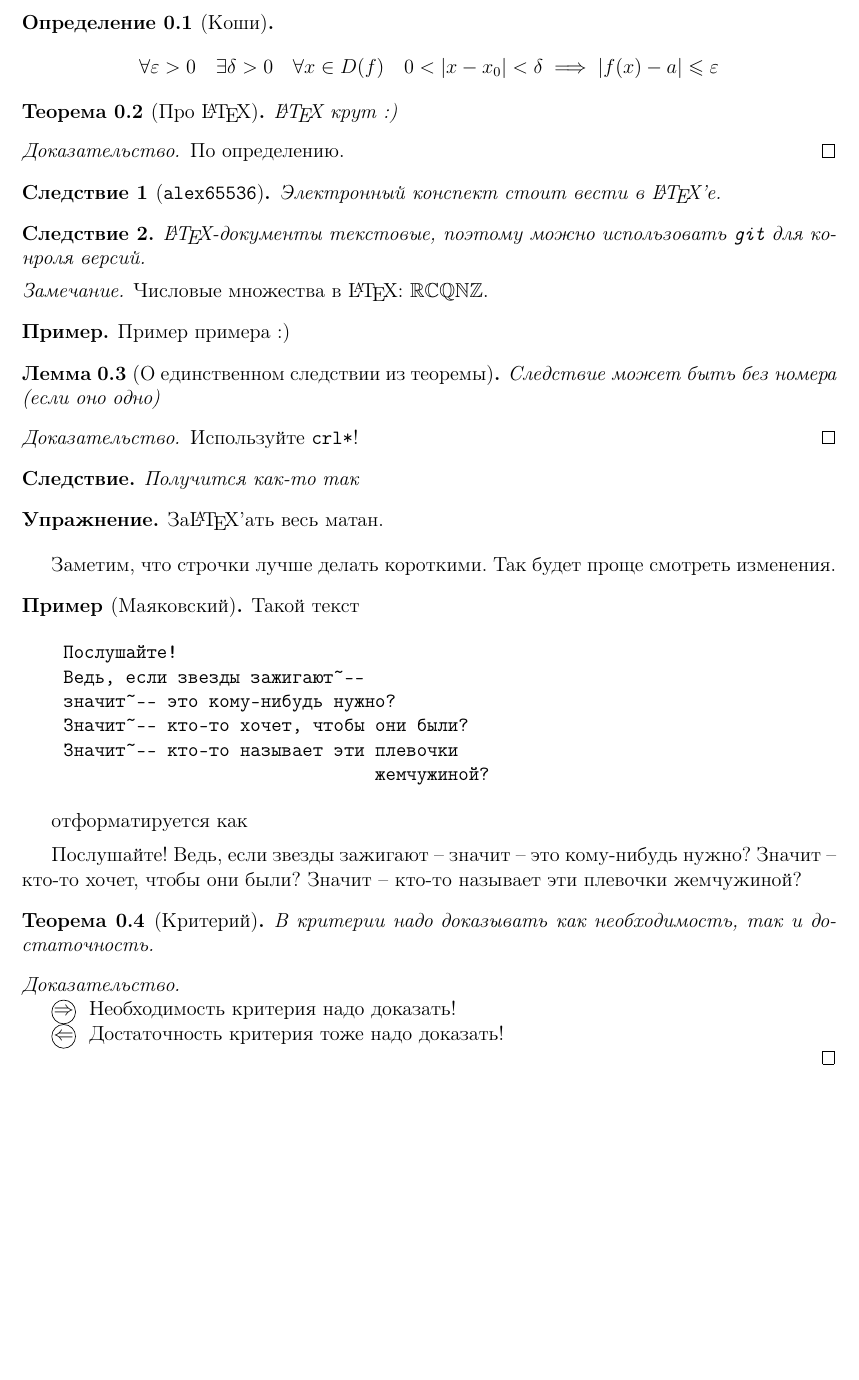
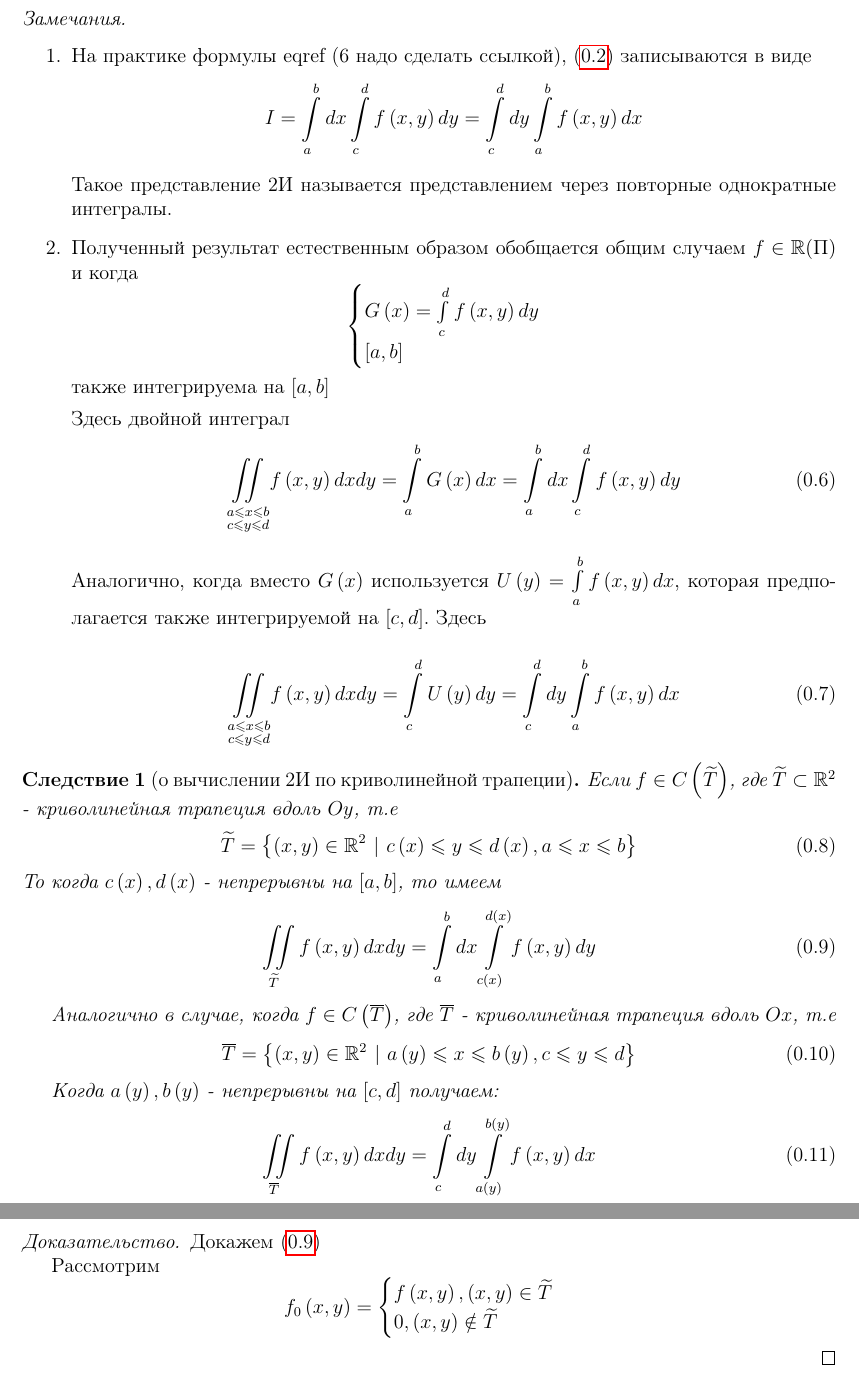
Before and after one commit to alex65536/bulatov-lectures, a LaTeX document (tex/chapter7/lec13.tex): part of page 3 of 3 before the commit and two parts of pages 3 and 4 of 4 after it, the two joined at a grey line, cut at the place of the change, the shorter picture padded with empty space. Compiled offline with pdfLaTeX.

Commit message:
add remarks and consequence, start proof of consequence

```diff
--- a/tex/chapter7/lec13.tex
+++ b/tex/chapter7/lec13.tex
@@ -131,99 +131,106 @@ $ \left( x, y \right) \in D \subset \R^n $ и $ D $ - измеримое мно
  	Аналогично доказывается равенство и в левой части \eqref {lec_13, num_13}
 \end{proof}
 
+\begin{rems}
 
+	\quad
 
+	\begin{enumerate}
+		\item  На практике формулы eqref (6 надо сделать ссылкой),
+		\eqref {lec_13, num_13} записываются в виде
+		\[ I = \int\limits_a^b dx \int\limits_c^d f \left( x, y \right) dy =
+		\int\limits_c^d dy \int\limits_a^b f \left( x, y \right) dx \]
 
-\begin{defn}[Коши]
-    \[\forall \eps > 0 \quad \exists \delta > 0 \quad \forall x \in D(f) \quad
-      0 < \abs{x-x_0} < \delta \implies \abs{f(x) - a} \le \eps\]
-\end{defn}
+		Такое представление 2И называется представлением через
+		повторные однократные интегралы.
 
-\begin{thm}[Про \LaTeX]
-    \LaTeX\ крут :)
-\end{thm}
+		\item Полученный результат естественным образом обобщается
+		общим случаем $ f \in \R(\text{П}) $ и когда
+		\[
+		\begin{cases}
+		G \left( x \right) = \int\limits_c^d f \left( x, y \right) dy \\
+		\left[ a, b \right]
+		\end{cases}
+		\]
+		также интегрируема на $ \left[ a, b \right] $
+
+		Здесь двойной интеграл
+		\begin{equation}
+		\label{lec_13, num_17}
+		\underset{\substack{
+				a \leq x \leq b \\
+				c \leq y \leq d
+		}}{\iint} f \left( x, y \right) dx dy =
+		\int\limits_a^b G \left( x \right) dx  =
+		\int\limits_a^b dx \int\limits_c^d f \left( x, y \right) dy
+		\end{equation}
+
+		Аналогично, когда вместо $ G \left( x \right) $ используется
+		$ U \left( y \right) = \int\limits_a^b f \left( x, y \right) dx $,
+		которая предполагается также интегрируемой на
+		$ \left[ c, d \right]  $. Здесь
+
+		\begin{equation}
+		\label{lec_13, num_18}
+		\underset{\substack{
+				a \leq x \leq b \\
+				c \leq y \leq d
+		}}{\iint} f \left( x, y \right) dx dy =
+		\int\limits_c^d U \left( y \right) dy  =
+		\int\limits_c^d dy \int\limits_a^b f \left( x, y \right) dx
+		\end{equation}
+
+	\end{enumerate}
+
+\end{rems}
+
+\begin{crl}[о вычислении 2И по криволинейной трапеции]
+	Если $ f \in C \left( \widetilde{T} \right) $, где $ \widetilde{T} \subset \R^2 $ -
+	криволинейная трапеция вдоль $ Oy $, т.е
+	\begin{equation}
+	\label{lec_13, num_19}
+	\widetilde{T} = \left\lbrace
+	\left( x, y\right) \in \R^2\ | \ c \left( x \right) \leq y \leq d \left( x \right),
+	 a \leq x \leq b \right\rbrace
+	 \end{equation}
+	 То когда $c \left( x \right), d \left( x \right) $ - непрерывны на
+	 $ \left[ a, b \right] $, то имеем
+	 \begin{equation}
+	 \label{lec_13, num_20}
+	 \iint\limits_{\widetilde{T}} f \left( x, y \right)  dxdy =
+	 \int\limits_a^b dx \int\limits_{c \left( x \right) }^{ d \left( x \right) }
+	 f \left( x, y \right) dy
+	 \end{equation}
+
+	 Аналогично в случае, когда $ f \in C \left( \overline{T} \right) $, где $ \overline{T} $ -
+	 криволинейная трапеция вдоль $ Ox $, т.е
+	 \begin{equation}
+	 \label{lec_13, num_21}
+	 \overline{T} = \left\lbrace
+	 \left( x, y\right) \in \R^2\ | \ a \left( y \right) \leq x \leq b \left( y \right),
+	 c \leq y \leq d \right\rbrace
+	 \end{equation}
+
+	 Когда $ a \left( y \right), b \left( y \right) $ - непрерывны на $ \left[ c, d \right] $
+	 получаем:
+	 \begin{equation}
+	 \label{lec_13, num_22}
+	 \iint\limits_{\overline{T}} f \left( x, y \right) dx dy = \int\limits_c^d dy
+	 \int\limits_{a \left( y \right) } ^ {b \left( y \right) } f \left( x, y \right) dx
+	 \end{equation}
+\end{crl}
 
 \begin{proof}
-    По определению.
-\end{proof}
+	Докажем \eqref {lec_13, num_20}
 
-\begin{crl}[\texttt{alex65536}]
-    Электронный конспект стоит вести в \LaTeX'е.
-\end{crl}
-
-\begin{crl}
-    \LaTeX-документы текстовые,
-    поэтому можно использовать \texttt{git} для конроля версий.
-\end{crl}
-
-\begin{rem}
-    Числовые множества в \LaTeX: $\R\C\Q\N\Z$.
-\end{rem}
-
-\begin{exmp}
-    Пример примера :)
-\end{exmp}
-
-
-\begin{lem}[О единственном следствии из теоремы]
- Следствие может быть без номера (если оно одно)
-\end{lem}
-
-\begin{proof}
- Используйте \texttt{crl*}!
-\end{proof}
-
-\begin{crl*}
-    Получится как-то так
-\end{crl*}
-
-\begin{exc}
-    За\LaTeX'ать весь матан.
-\end{exc}
-
-\bigskip
-
-Заметим, что строчки лучше делать короткими.
-Так будет проще смотреть изменения.
-
-\begin{exmp}[Маяковский]
-
-    Такой текст
-
-\begin{verbatim}
-    Послушайте!
-    Ведь, если звезды зажигают~--
-    значит~-- это кому-нибудь нужно?
-    Значит~-- кто-то хочет, чтобы они были?
-    Значит~-- кто-то называет эти плевочки
-                                  жемчужиной?
-\end{verbatim}
-
-    отформатируется как
-
-    \medskip
-
-    Послушайте!
-    Ведь, если звезды зажигают~--
-    значит~-- это кому-нибудь нужно?
-    Значит~-- кто-то хочет, чтобы они были?
-    Значит~-- кто-то называет эти плевочки
-                                  жемчужиной?
-
-\end{exmp}
-
-\begin{thm}[Критерий]
- В критерии надо доказывать как необходимость, так и
- достаточность.
-\end{thm}
-
-\begin{proof}
- \quad
-
- \nec Необходимость критерия надо доказать!
-
- \suff Достаточность критерия тоже надо доказать!
-
+	Рассмотрим
+	\[
+	f_0 \left( x, y \right) =
+	\begin{cases}
+	f \left( x, y \right),  \left( x, y \right) \in \widetilde{T} \\
+	0, \left( x, y \right) \notin \widetilde{T}
+	\end{cases}
+	\]
 \end{proof}
 
 \end{document}
```
